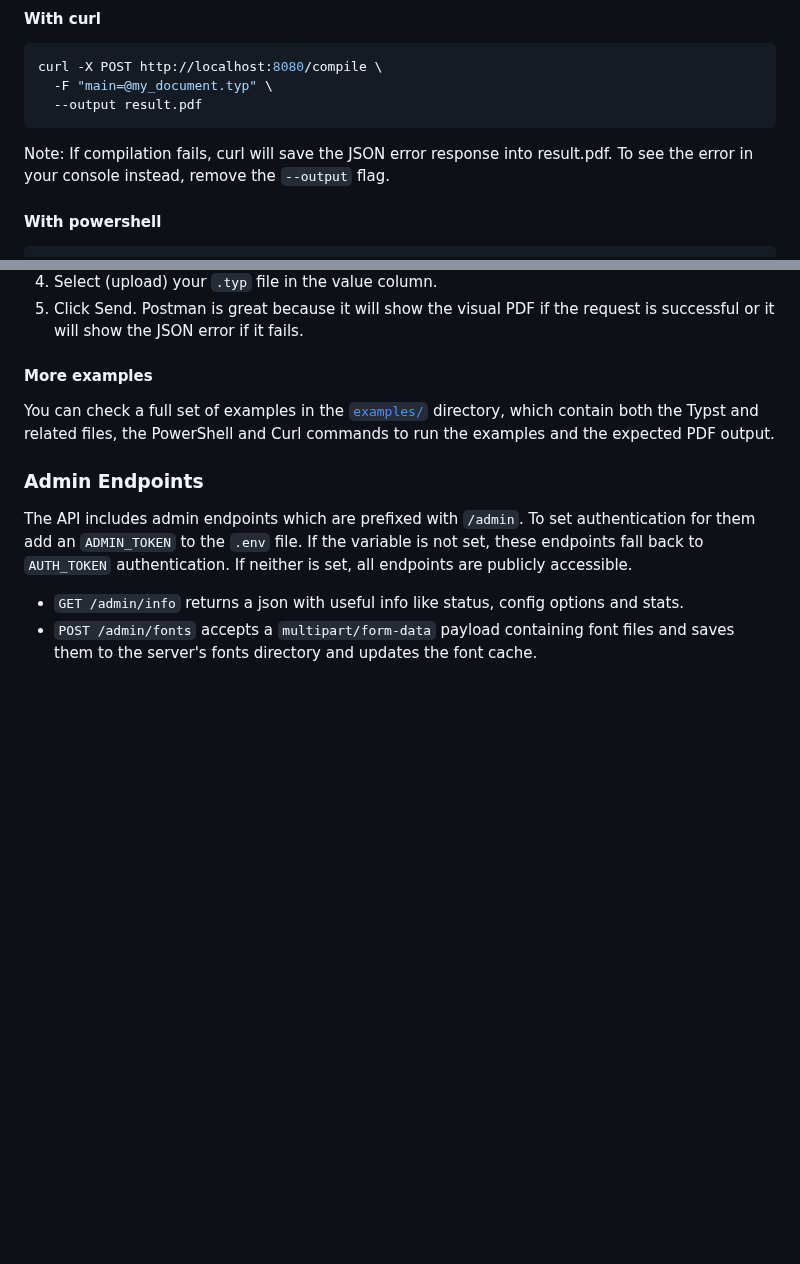
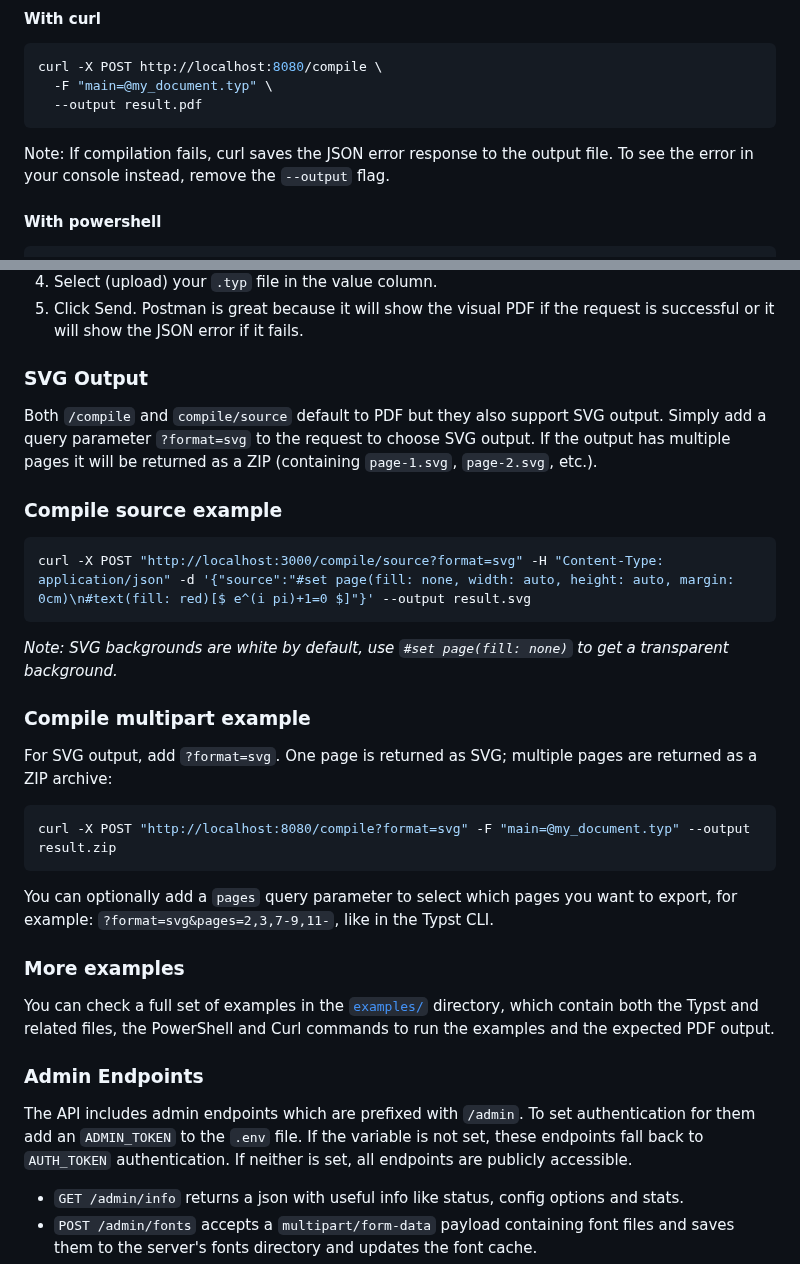
Before and after one commit to Mapaor/typst-api, a Markdown page: README.md, 2 parts joined by grey strips. GitHub-like rendering; blank space fills up the shorter version.

Commit message:
Update README documenting SVG output

````diff
--- a/README.md
+++ b/README.md
@@ -211,7 +211,8 @@ curl -X POST http://localhost:8080/compile \
   -F "main=@my_document.typ" \
   --output result.pdf
 ```
-Note: If compilation fails, curl will save the JSON error response into result.pdf. To see the error in your console instead, remove the `--output` flag.
+
+Note: If compilation fails, curl saves the JSON error response to the output file. To see the error in your console instead, remove the `--output` flag.
 
 #### With powershell
 ```pwsh
@@ -233,7 +234,29 @@ If you have Postman desktop installed (and optionally the VSCode Extension as we
 4. Select (upload) your `.typ` file in the value column.
 5. Click Send. Postman is great because it will show the visual PDF if the request is successful or it will show the JSON error if it fails.
 
-#### More examples
+### SVG Output
+
+Both `/compile` and `compile/source` default to PDF but they also support SVG output. Simply add a query parameter `?format=svg` to the request to choose SVG output. If the output has multiple pages it will be returned as a ZIP (containing `page-1.svg`, `page-2.svg`, etc.).
+
+
+### Compile source example
+
+```bash
+curl -X POST "http://localhost:3000/compile/source?format=svg" -H "Content-Type: application/json" -d '{"source":"#set page(fill: none, width: auto, height: auto, margin: 0cm)\n#text(fill: red)[$ e^(i pi)+1=0 $]"}' --output result.svg
+```
+
+*Note: SVG backgrounds are white by default, use `#set page(fill: none)` to get a transparent background.*
+
+### Compile multipart example
+For SVG output, add `?format=svg`. One page is returned as SVG; multiple pages are returned as a ZIP archive:
+
+```bash
+curl -X POST "http://localhost:8080/compile?format=svg" -F "main=@my_document.typ" --output result.zip
+```
+
+You can optionally add a `pages` query parameter to select which pages you want to export, for example: `?format=svg&pages=2,3,7-9,11-`, like in the Typst CLI.
+
+### More examples
 You can check a full set of examples in the [`examples/`](./examples/) directory, which contain both the Typst and related files, the PowerShell and Curl commands to run the examples and the expected PDF output.
 
 ### Admin Endpoints
````
Also changed, not shown: other parts of README.md (+1 -1 lines).
